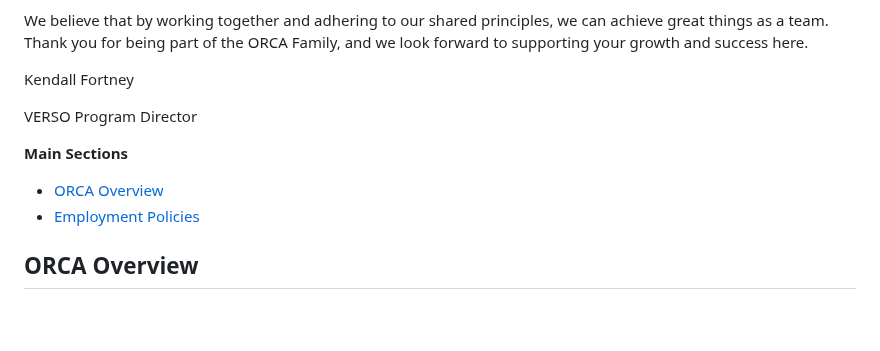
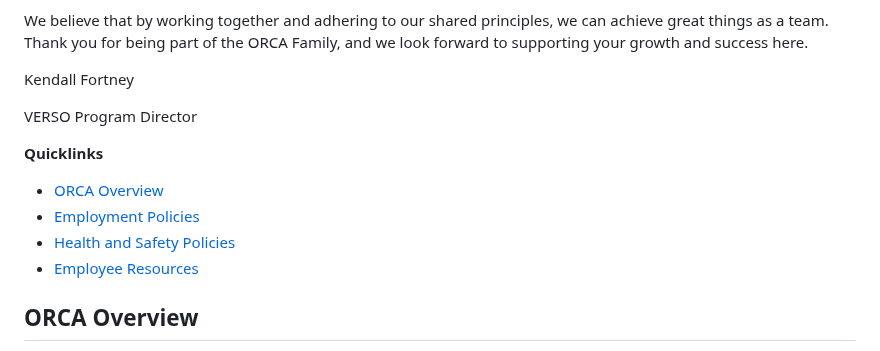
Before and after one commit to VERSO-UVM/ORCA, a Markdown page: ORCA_Handbook.md, the part around the change. Rendered like a GitHub page; blank space fills up the shorter version.

Commit message:
added quicklinks

```diff
--- a/ORCA_Handbook.md
+++ b/ORCA_Handbook.md
@@ -16,9 +16,11 @@ Kendall Fortney
 
 VERSO Program Director
 
-**Main Sections**
+**Quicklinks**
 - [ORCA Overview](#ORCA-Overview)
 - [Employment Policies](#Employment-Policies)
+- [Health and Safety Policies](#Health-and-Safety-Policies)
+- [Employee Resources](#Employee-Resources)
 
 ## ORCA Overview
 The [Open Research Community Accelerator](https://verso.w3.uvm.edu/orca/) run by [Vermont Research Open Source Program Office (VERSO)](https://verso.w3.uvm.edu)) at the Univerisity of Vermont, is dedicated to bridging the gap between academic research and real-world impact through open projects with social significance. Comprised of dynamic and passionate student teams, each consisting of 4-5 members, ORCA collaborates closely with professors, researchers, and community experts to identify research with broader application potential and translate these findings into open source projects.
```
